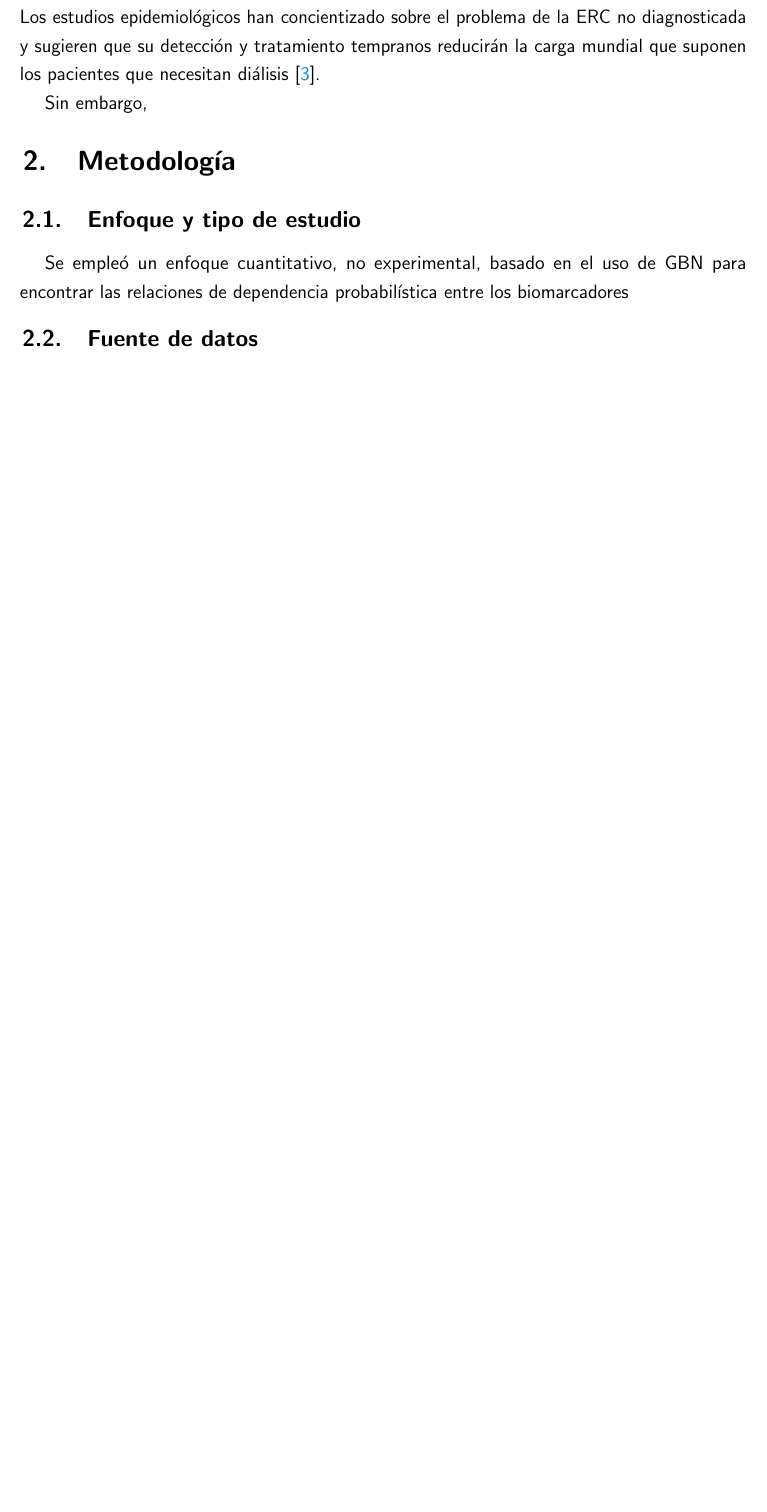
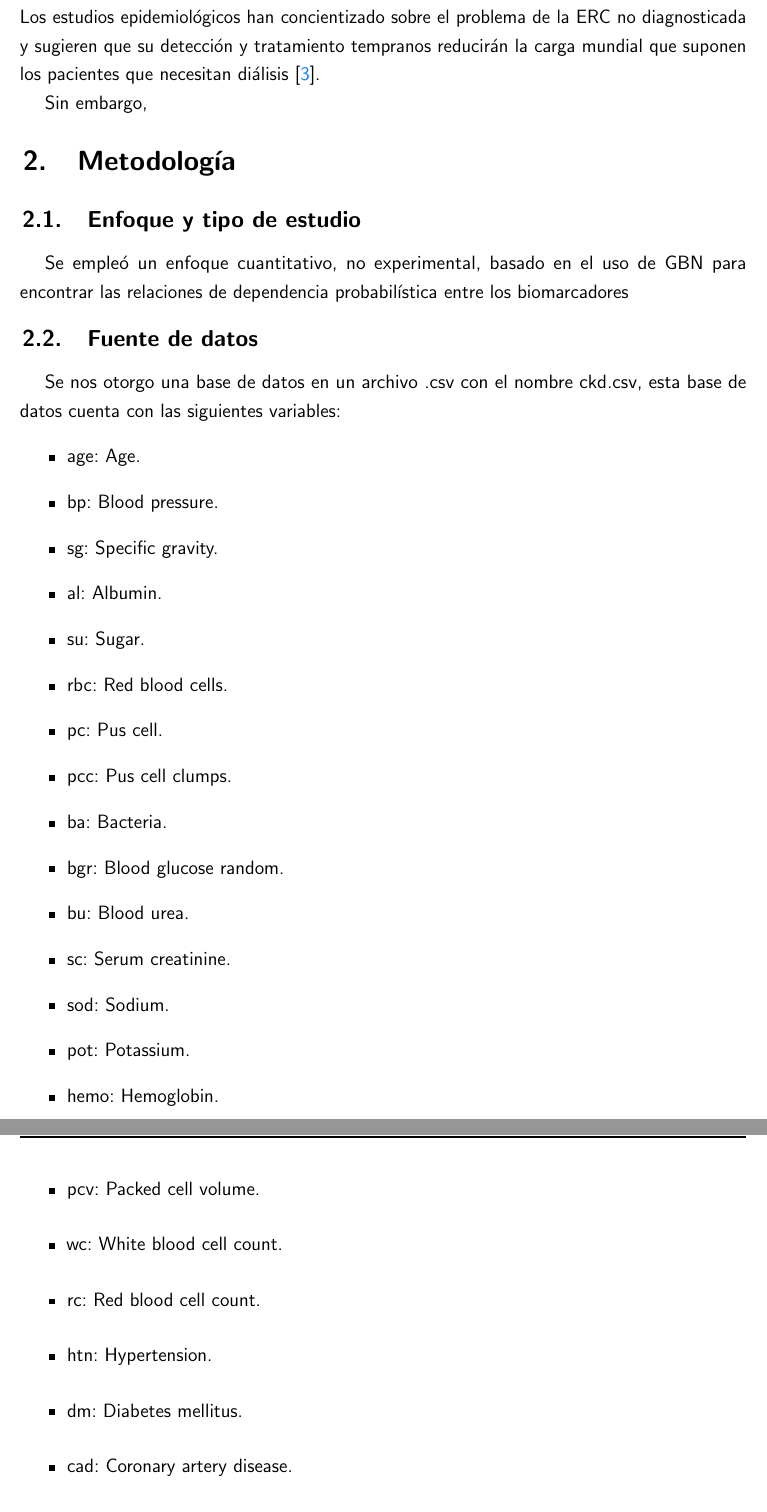
Before and after one commit to SeventhMrMagic/MA2014_Redes_Gaussiana, a LaTeX document (LatexSetup/GBN_main.tex): part of page 2 of 3 before the commit and two parts of pages 2 and 3 of 4 after it, the two joined at a grey line, cut so that both start at the same text, the shorter picture padded with empty space. Compiled offline with pdfLaTeX.

Commit message:
Add files via upload

```diff
--- a/LatexSetup/GBN_main.tex
+++ b/LatexSetup/GBN_main.tex
@@ -69,3 +69,27 @@ Se empleó un enfoque cuantitativo, no experimental, basado en el uso de GBN par
 las relaciones de dependencia probabilística entre los biomarcadores
 
 \subsection{Fuente de datos}
+Se nos otorgo una base de datos en un archivo .csv con el nombre ckd.csv, esta base de datos cuenta con las siguientes variables:
+\begin{itemize}
+    \item age: Age.
+    \item bp: Blood pressure.
+    \item sg: Specific gravity.
+    \item al: Albumin.
+    \item su: Sugar.
+    \item rbc: Red blood cells.
+    \item pc: Pus cell.
+    \item pcc: Pus cell clumps.
+    \item ba: Bacteria.
+    \item bgr: Blood glucose random.
+    \item bu: Blood urea.
+    \item sc: Serum creatinine.
+    \item sod: Sodium.
+    \item pot: Potassium.
+    \item hemo: Hemoglobin.
+    \item pcv: Packed cell volume.
+    \item wc: White blood cell count.
+    \item rc: Red blood cell count.
+    \item htn: Hypertension.
+    \item dm: Diabetes mellitus.
+    \item cad: Coronary artery disease.
+    \item appet: Appetite.
```
Also changed, not shown: LatexSetup/GBN_main.tex (7 more changed lines).
